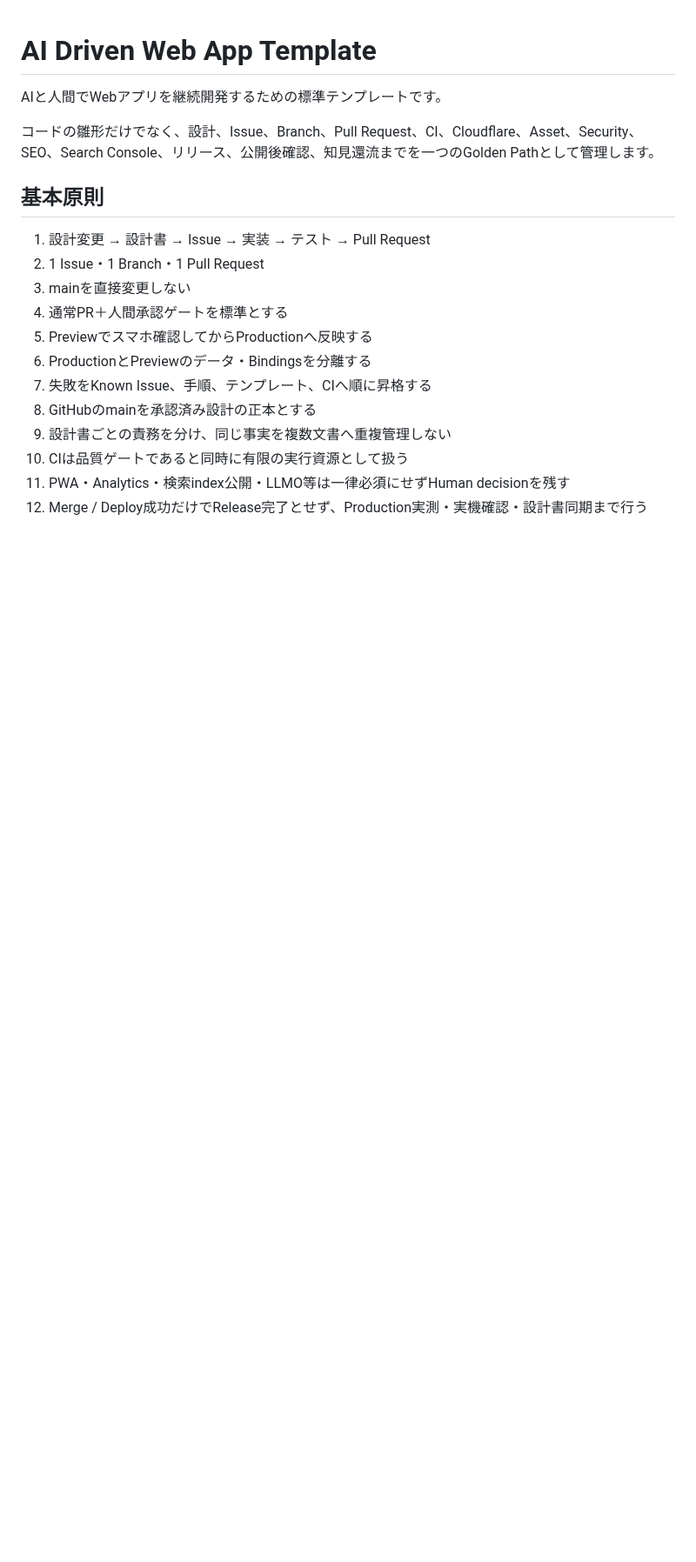
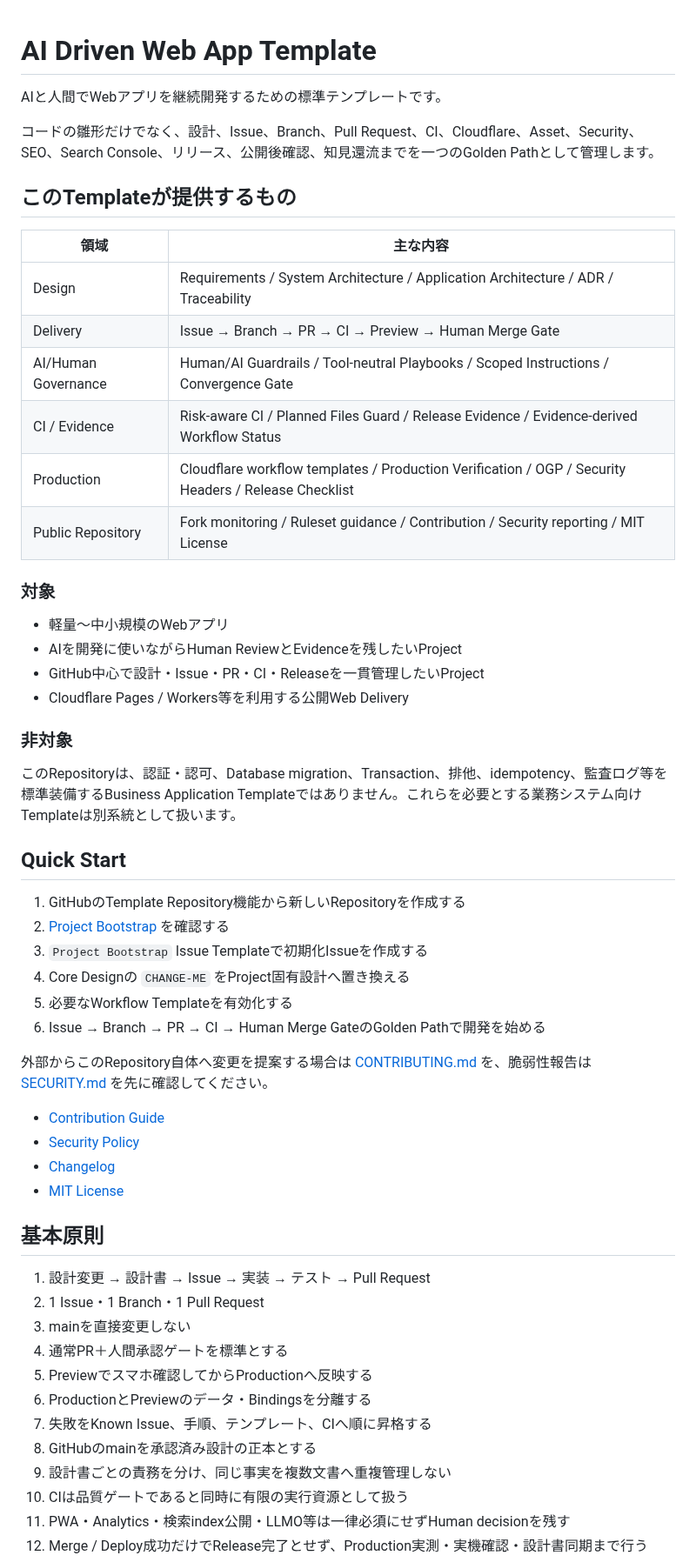
Before and after one commit to ha-rookie/ai-driven-webapp-template, a Markdown page: README.md, the part around one of its changes. Shown at 87% size. Drawn GitHub-style; blank space fills up the shorter version.

Commit message:
docs: improve public repository entrypoint

```diff
--- a/README.md
+++ b/README.md
@@ -3,6 +3,44 @@
 AIと人間でWebアプリを継続開発するための標準テンプレートです。
 
 コードの雛形だけでなく、設計、Issue、Branch、Pull Request、CI、Cloudflare、Asset、Security、SEO、Search Console、リリース、公開後確認、知見還流までを一つのGolden Pathとして管理します。
+
+## このTemplateが提供するもの
+
+| 領域 | 主な内容 |
+| --- | --- |
+| Design | Requirements / System Architecture / Application Architecture / ADR / Traceability |
+| Delivery | Issue → Branch → PR → CI → Preview → Human Merge Gate |
+| AI/Human Governance | Human/AI Guardrails / Tool-neutral Playbooks / Scoped Instructions / Convergence Gate |
+| CI / Evidence | Risk-aware CI / Planned Files Guard / Release Evidence / Evidence-derived Workflow Status |
+| Production | Cloudflare workflow templates / Production Verification / OGP / Security Headers / Release Checklist |
+| Public Repository | Fork monitoring / Ruleset guidance / Contribution / Security reporting / MIT License |
+
+### 対象
+
+- 軽量〜中小規模のWebアプリ
+- AIを開発に使いながらHuman ReviewとEvidenceを残したいProject
+- GitHub中心で設計・Issue・PR・CI・Releaseを一貫管理したいProject
+- Cloudflare Pages / Workers等を利用する公開Web Delivery
+
+### 非対象
+
+このRepositoryは、認証・認可、Database migration、Transaction、排他、idempotency、監査ログ等を標準装備するBusiness Application Templateではありません。これらを必要とする業務システム向けTemplateは別系統として扱います。
+
+## Quick Start
+
+1. GitHubのTemplate Repository機能から新しいRepositoryを作成する
+2. [Project Bootstrap](docs/PROJECT_BOOTSTRAP.md) を確認する
+3. `Project Bootstrap` Issue Templateで初期化Issueを作成する
+4. Core Designの `CHANGE-ME` をProject固有設計へ置き換える
+5. 必要なWorkflow Templateを有効化する
+6. Issue → Branch → PR → CI → Human Merge GateのGolden Pathで開発を始める
+
+外部からこのRepository自体へ変更を提案する場合は [CONTRIBUTING.md](CONTRIBUTING.md) を、脆弱性報告は [SECURITY.md](SECURITY.md) を先に確認してください。
+
+- [Contribution Guide](CONTRIBUTING.md)
+- [Security Policy](SECURITY.md)
+- [Changelog](CHANGELOG.md)
+- [MIT License](LICENSE)
 
 ## 基本原則
 
```
Also changed, not shown: other parts of README.md (+17 -14 lines).
